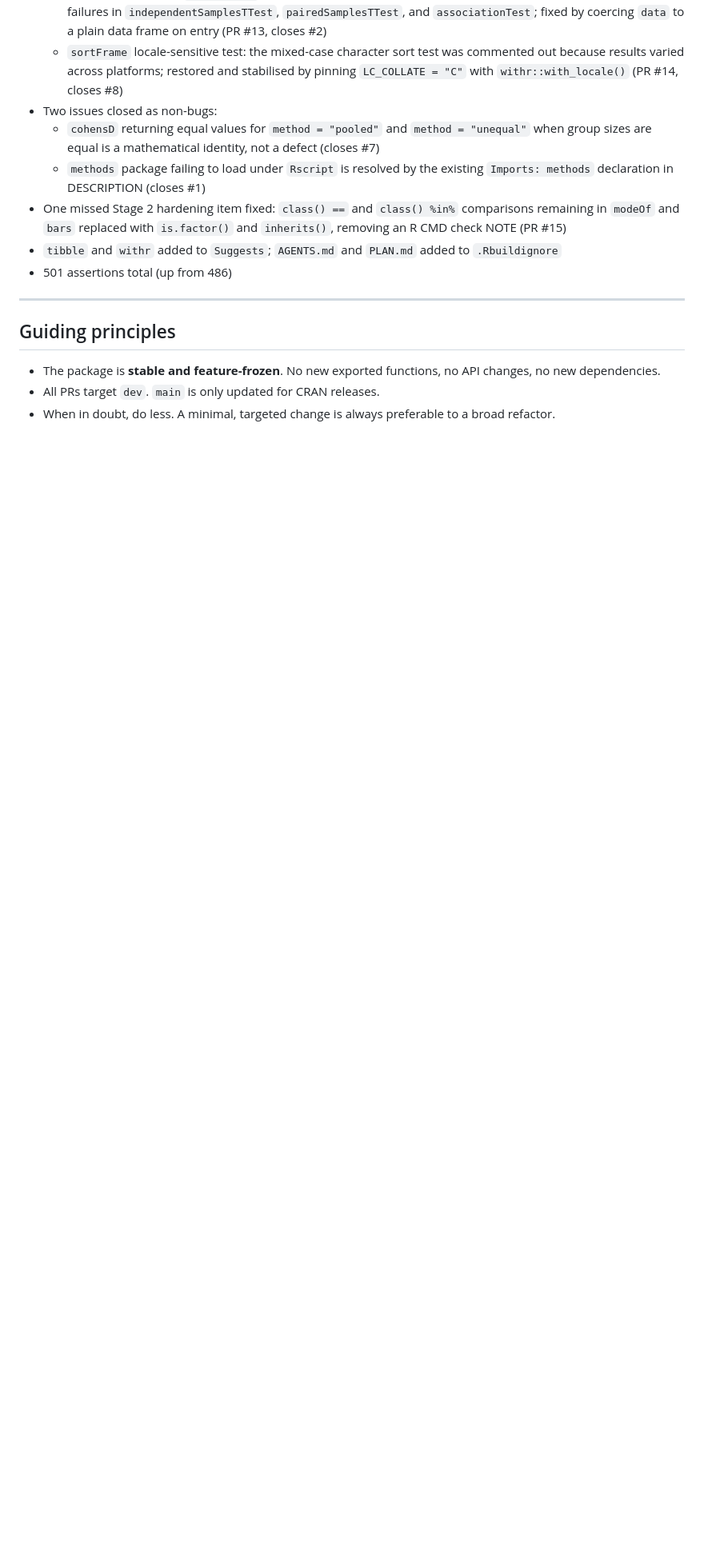
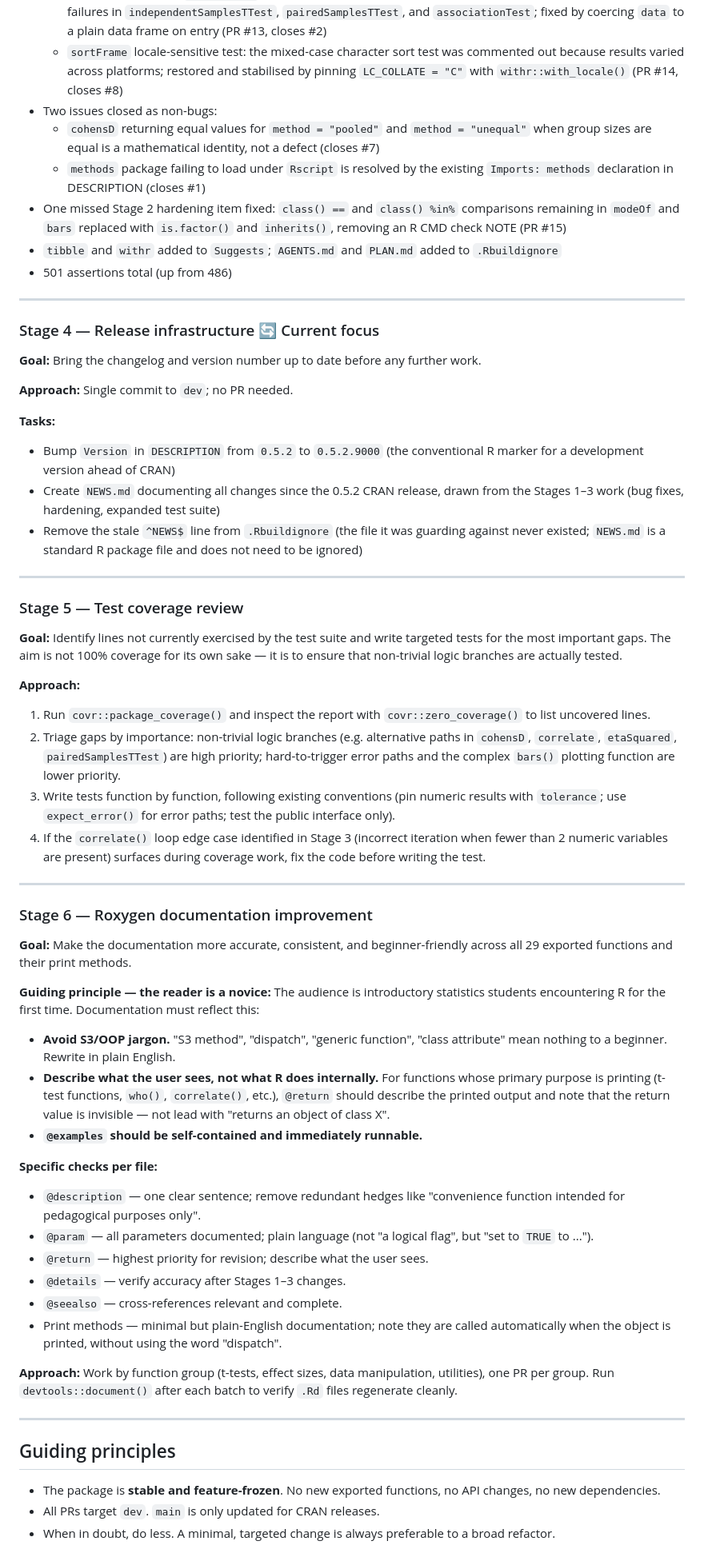
Before and after one commit to djnavarro/lsr, a Markdown page: PLAN.md, the part around the change. Shown at 80% size. Drawn GitHub-style; blank space fills up the shorter version.

Commit message:
docs: add Stages 4-6 to PLAN.md and AGENTS.md

```diff
--- a/PLAN.md
+++ b/PLAN.md
@@ -93,6 +93,82 @@ breaking change. One fix per PR; include or update a test for each fix.
 
 ---
 
+### Stage 4 — Release infrastructure 🔄 Current focus
+
+**Goal:** Bring the changelog and version number up to date before any
+further work.
+
+**Approach:** Single commit to `dev`; no PR needed.
+
+**Tasks:**
+- Bump `Version` in `DESCRIPTION` from `0.5.2` to `0.5.2.9000` (the
+  conventional R marker for a development version ahead of CRAN)
+- Create `NEWS.md` documenting all changes since the 0.5.2 CRAN release,
+  drawn from the Stages 1–3 work (bug fixes, hardening, expanded test suite)
+- Remove the stale `^NEWS$` line from `.Rbuildignore` (the file it was
+  guarding against never existed; `NEWS.md` is a standard R package file
+  and does not need to be ignored)
+
+---
+
+### Stage 5 — Test coverage review
+
+**Goal:** Identify lines not currently exercised by the test suite and write
+targeted tests for the most important gaps. The aim is not 100% coverage for
+its own sake — it is to ensure that non-trivial logic branches are actually
+tested.
+
+**Approach:**
+1. Run `covr::package_coverage()` and inspect the report with
+   `covr::zero_coverage()` to list uncovered lines.
+2. Triage gaps by importance: non-trivial logic branches (e.g. alternative
+   paths in `cohensD`, `correlate`, `etaSquared`, `pairedSamplesTTest`) are
+   high priority; hard-to-trigger error paths and the complex `bars()` plotting
+   function are lower priority.
+3. Write tests function by function, following existing conventions (pin
+   numeric results with `tolerance`; use `expect_error()` for error paths;
+   test the public interface only).
+4. If the `correlate()` loop edge case identified in Stage 3 (incorrect
+   iteration when fewer than 2 numeric variables are present) surfaces during
+   coverage work, fix the code before writing the test.
+
+---
+
+### Stage 6 — Roxygen documentation improvement
+
+**Goal:** Make the documentation more accurate, consistent, and
+beginner-friendly across all 29 exported functions and their print methods.
+
+**Guiding principle — the reader is a novice:** The audience is introductory
+statistics students encountering R for the first time. Documentation must
+reflect this:
+
+- **Avoid S3/OOP jargon.** "S3 method", "dispatch", "generic function",
+  "class attribute" mean nothing to a beginner. Rewrite in plain English.
+- **Describe what the user sees, not what R does internally.** For functions
+  whose primary purpose is printing (t-test functions, `who()`, `correlate()`,
+  etc.), `@return` should describe the printed output and note that the return
+  value is invisible — not lead with "returns an object of class X".
+- **`@examples` should be self-contained and immediately runnable.**
+
+**Specific checks per file:**
+- `@description` — one clear sentence; remove redundant hedges like
+  "convenience function intended for pedagogical purposes only".
+- `@param` — all parameters documented; plain language (not "a logical flag",
+  but "set to `TRUE` to ...").
+- `@return` — highest priority for revision; describe what the user sees.
+- `@details` — verify accuracy after Stages 1–3 changes.
+- `@seealso` — cross-references relevant and complete.
+- Print methods — minimal but plain-English documentation; note they are
+  called automatically when the object is printed, without using the word
+  "dispatch".
+
+**Approach:** Work by function group (t-tests, effect sizes, data
+manipulation, utilities), one PR per group. Run `devtools::document()` after
+each batch to verify `.Rd` files regenerate cleanly.
+
+---
+
 ## Guiding principles
 
 - The package is **stable and feature-frozen**. No new exported functions,
```
Also changed, not shown: AGENTS.md (+8 -2 lines).
